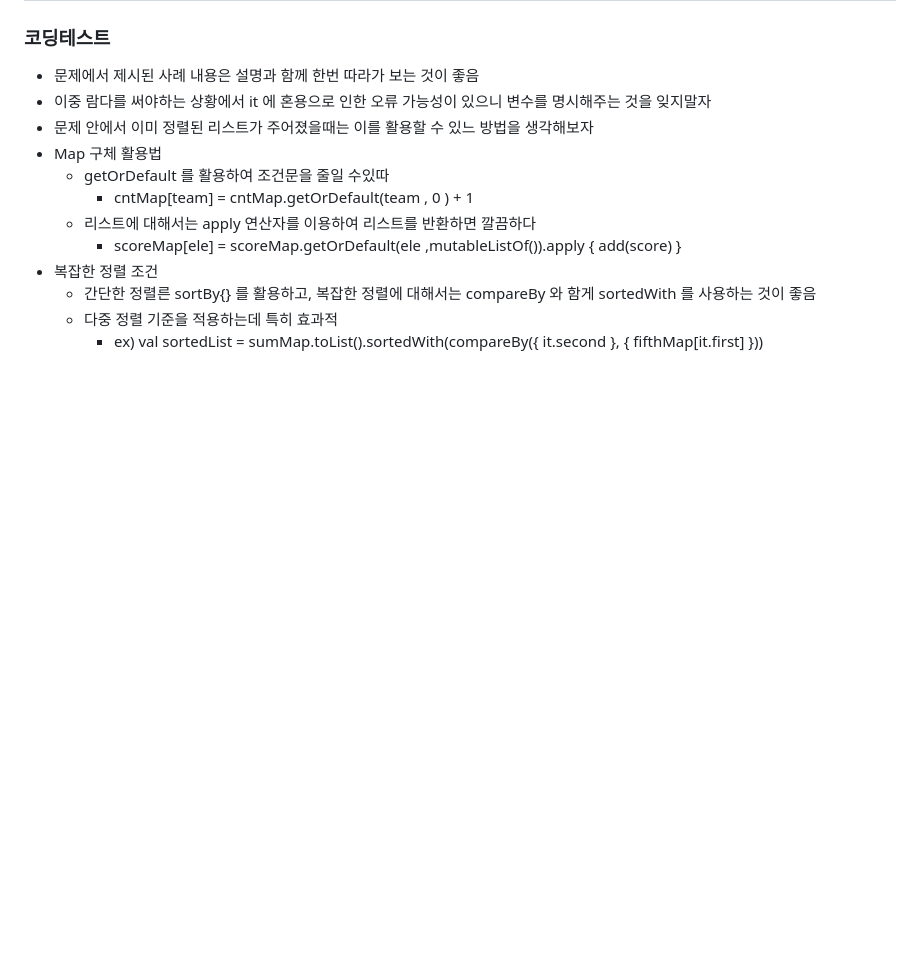
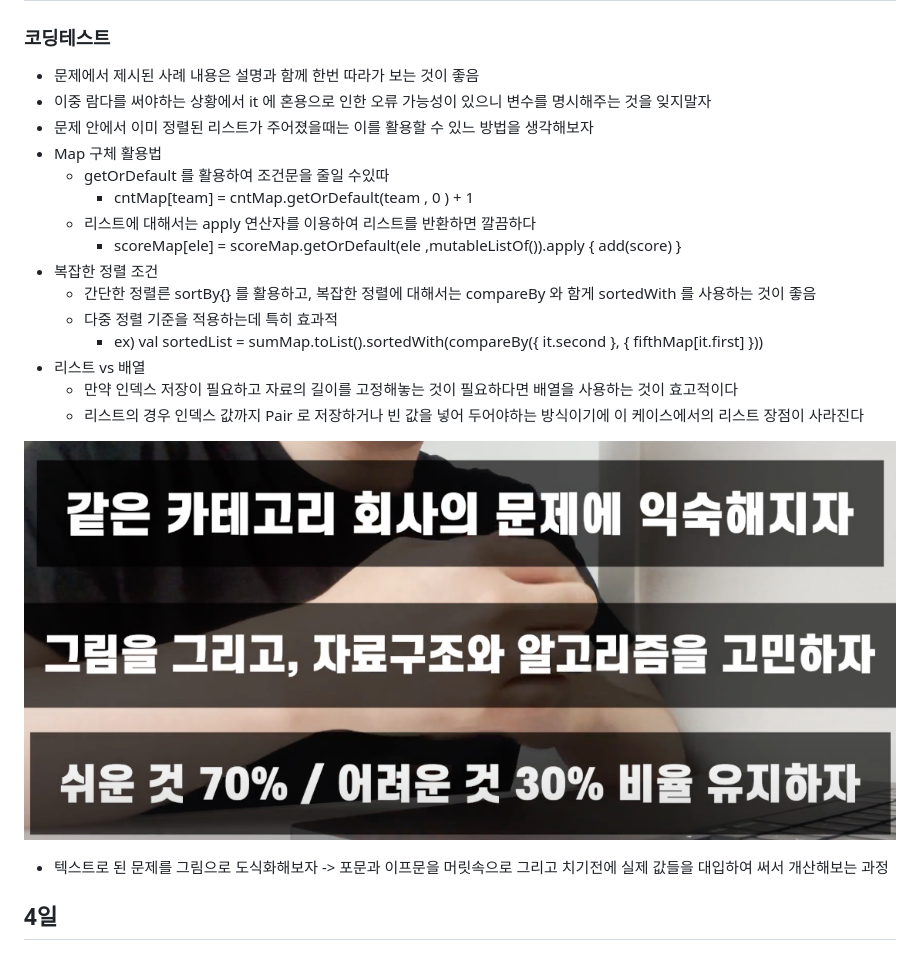
Before and after one commit to shim506/shim506.github.io, a Markdown page: 3/README.md, the part around the change. GitHub-like rendering; pictures changed too: 3/img.png (added); blank space fills up the shorter version.

Commit message:
코테 개념 정리

```diff
--- a/3/README.md
+++ b/3/README.md
@@ -21,3 +21,12 @@
   - 간단한 정렬른 sortBy{} 를 활용하고, 복잡한 정렬에 대해서는 compareBy 와 함게 sortedWith 를 사용하는 것이 좋음
   - 다중 정렬 기준을 적용하는데 특히 효과적
     - ex) val sortedList = sumMap.toList().sortedWith(compareBy({ it.second }, { fifthMap[it.first] }))
+- 리스트 vs 배열
+  - 만약 인덱스 저장이 필요하고 자료의 길이를 고정해놓는 것이 필요하다면 배열을 사용하는 것이 효고적이다
+  - 리스트의 경우 인덱스 값까지 Pair 로 저장하거나 빈 값을 넣어 두어야하는 방식이기에 이 케이스에서의 리스트 장점이 사라진다
+
+![img.png](img.png)
+
+- 텍스트로 된 문제를 그림으로 도식화해보자 -> 포문과 이프문을 머릿속으로 그리고 치기전에 실제 값들을 대입하여 써서 개산해보는 과정
+
+## 4일
```
